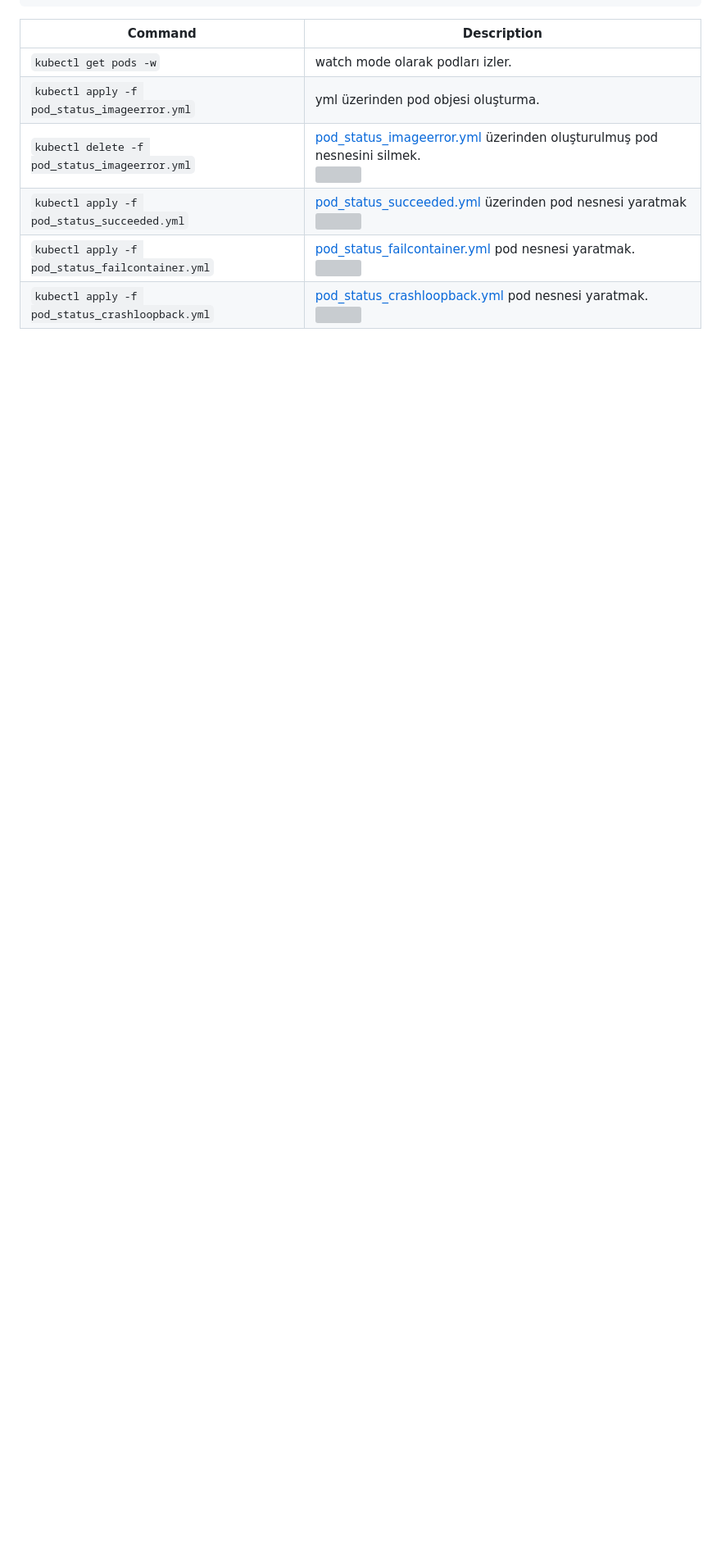
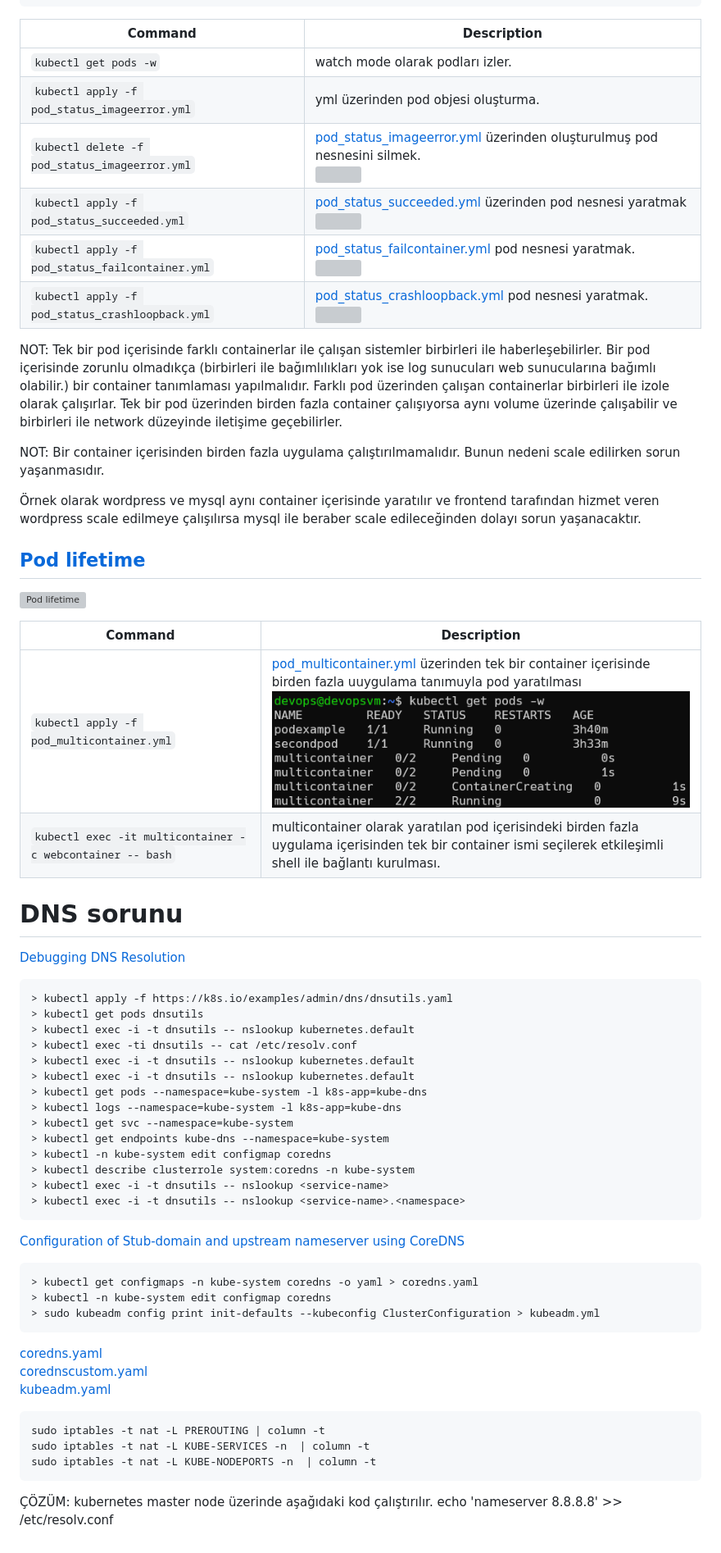
Before and after one commit to ekremsaydam/docker-info, a Markdown page: kubernetes.md, the part around the change printed below. Shown: that part at 82% size. Drawn GitHub-style; pictures changed too: img/kubernetes_multicontainer.png (added); blank space fills up the shorter version; grey boxes are pictures that could not be loaded.

Commit message:
Pod Life and DNS problem fixed

````diff
--- a/kubernetes.md
+++ b/kubernetes.md
@@ -617,3 +618,61 @@ Never
 | `kubectl apply -f pod_status_succeeded.yml` | [pod_status_succeeded.yml](/kubernetes-yaml/pod_status_succeeded.yml) üzerinden pod nesnesi yaratmak <br> ![](/img/kubernetes_podlife_status_Running_Completed.png) |
 | `kubectl apply -f pod_status_failcontainer.yml` | [pod_status_failcontainer.yml](/kubernetes-yaml/pod_status_failcontainer.yml) pod nesnesi yaratmak. <br> ![](/img/kubernetes_podlife_status_Error.png) |
 | `kubectl apply -f pod_status_crashloopback.yml` | [pod_status_crashloopback.yml](/kubernetes-yaml/pod_status_crashloopback.yml) pod nesnesi yaratmak. <br> ![](/img/kubernetes_podlife_status_CrashLoopBackOff.png) |
+
+NOT: Tek bir pod içerisinde farklı containerlar ile çalışan sistemler birbirleri ile haberleşebilirler. Bir pod içerisinde zorunlu olmadıkça (birbirleri ile bağımlılıkları yok ise log sunucuları web sunucularına bağımlı olabilir.) bir container tanımlaması yapılmalıdır. Farklı pod üzerinden çalışan containerlar birbirleri ile izole olarak çalışırlar. Tek bir pod üzerinden birden fazla container çalışıyorsa aynı volume üzerinde çalışabilir ve birbirleri ile network düzeyinde iletişime geçebilirler.
+
+NOT: Bir container içerisinden birden fazla uygulama çalıştırılmamalıdır. Bunun nedeni scale edilirken sorun yaşanmasıdır.
+
+Örnek olarak wordpress ve mysql aynı container içerisinde yaratılır ve frontend tarafından hizmet veren wordpress scale edilmeye çalışılırsa mysql ile beraber scale edileceğinden dolayı sorun yaşanacaktır.
+
+## [Pod lifetime](https://kubernetes.io/docs/concepts/workloads/pods/pod-lifecycle/#pod-lifetime)
+
+![Pod lifetime](/img/kubernetes_podlifetime.svg)
+
+| Command        | Description |
+| -------------- | ----------- |
+| `kubectl apply -f pod_multicontainer.yml` | [pod_multicontainer.yml](/kubernetes-yaml/pod_multicontainer.yml) üzerinden tek bir container içerisinde birden fazla uuygulama tanımuyla pod yaratılması <br> ![](/img/kubernetes_multicontainer.png) |
+| `kubectl exec -it multicontainer -c webcontainer -- bash` | multicontainer olarak yaratılan pod içerisindeki birden fazla uygulama içerisinden tek bir container ismi seçilerek etkileşimli shell ile bağlantı kurulması. |
+
+# DNS sorunu
+[Debugging DNS Resolution](https://kubernetes.io/docs/tasks/administer-cluster/dns-debugging-resolution/)
+
+```
+> kubectl apply -f https://k8s.io/examples/admin/dns/dnsutils.yaml
+> kubectl get pods dnsutils
+> kubectl exec -i -t dnsutils -- nslookup kubernetes.default
+> kubectl exec -ti dnsutils -- cat /etc/resolv.conf
+> kubectl exec -i -t dnsutils -- nslookup kubernetes.default
+> kubectl exec -i -t dnsutils -- nslookup kubernetes.default
+> kubectl get pods --namespace=kube-system -l k8s-app=kube-dns
+> kubectl logs --namespace=kube-system -l k8s-app=kube-dns
+> kubectl get svc --namespace=kube-system
+> kubectl get endpoints kube-dns --namespace=kube-system
+> kubectl -n kube-system edit configmap coredns
+> kubectl describe clusterrole system:coredns -n kube-system
+> kubectl exec -i -t dnsutils -- nslookup <service-name>
+> kubectl exec -i -t dnsutils -- nslookup <service-name>.<namespace>
+```
+
+
+[Configuration of Stub-domain and upstream nameserver using CoreDNS](https://kubernetes.io/docs/tasks/administer-cluster/dns-custom-nameservers/#configuration-of-stub-domain-and-upstream-nameserver-using-coredns)
+
+```
+> kubectl get configmaps -n kube-system coredns -o yaml > coredns.yaml
+> kubectl -n kube-system edit configmap coredns
+> sudo kubeadm config print init-defaults --kubeconfig ClusterConfiguration > kubeadm.yml
+```
+
+[coredns.yaml](yaml/coredns.yaml) \
+[corednscustom.yaml](yaml/corednscustom.yaml) \
+[kubeadm.yaml](yaml/kubeadm.yml)
+
+```
+sudo iptables -t nat -L PREROUTING | column -t
+sudo iptables -t nat -L KUBE-SERVICES -n  | column -t
+sudo iptables -t nat -L KUBE-NODEPORTS -n  | column -t
+```
+
+ÇÖZÜM:
+kubernetes master node üzerinde aşağıdaki kod çalıştırılır.
+echo 'nameserver 8.8.8.8' >> /etc/resolv.conf
````
Also changed, not shown: other parts of kubernetes.md (+1 -0 lines), 5 other files.
